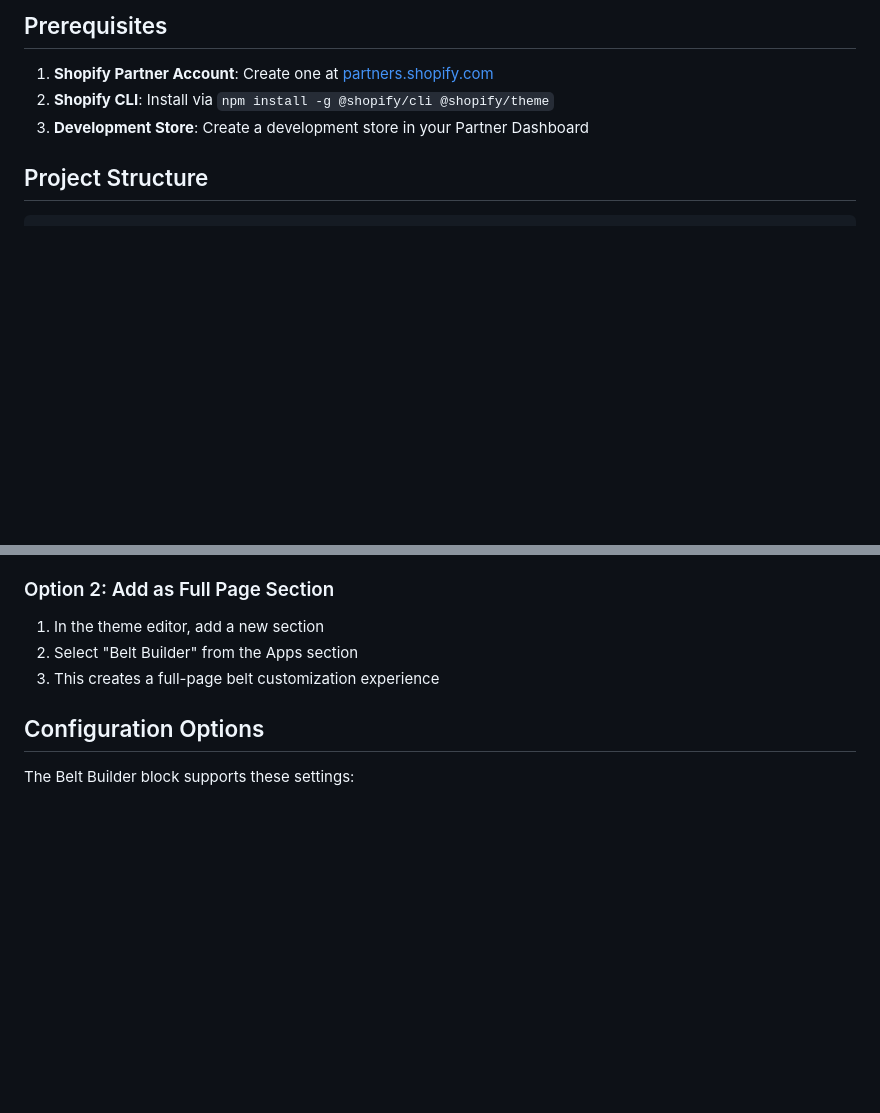
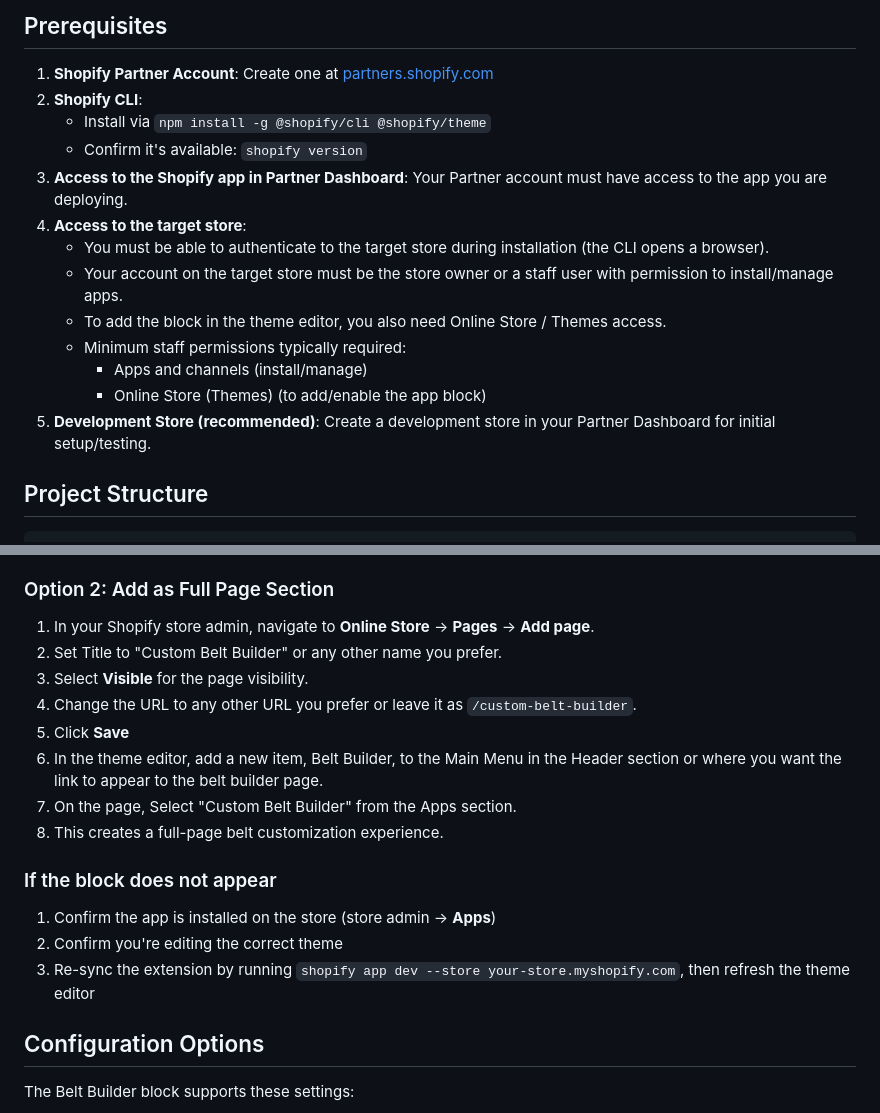
Before and after one commit to haydonist/CustomBuilder, a Markdown page: SHOPIFY_DEPLOYMENT.md, 2 parts joined by grey strips. Rendered like a GitHub page; blank space fills up the shorter version.

```diff
--- a/SHOPIFY_DEPLOYMENT.md
+++ b/SHOPIFY_DEPLOYMENT.md
@@ -5,8 +5,18 @@ This guide explains how to deploy the BeltMaster Belt Builder as a Shopify app w
 ## Prerequisites
 
 1. **Shopify Partner Account**: Create one at [partners.shopify.com](https://partners.shopify.com)
-2. **Shopify CLI**: Install via `npm install -g @shopify/cli @shopify/theme`
-3. **Development Store**: Create a development store in your Partner Dashboard
+2. **Shopify CLI**:
+   - Install via `npm install -g @shopify/cli @shopify/theme`
+   - Confirm it's available: `shopify version`
+3. **Access to the Shopify app in Partner Dashboard**: Your Partner account must have access to the app you are deploying.
+4. **Access to the target store**:
+   - You must be able to authenticate to the target store during installation (the CLI opens a browser).
+   - Your account on the target store must be the store owner or a staff user with permission to install/manage apps.
+   - To add the block in the theme editor, you also need Online Store / Themes access.
+   - Minimum staff permissions typically required:
+     - Apps and channels (install/manage)
+     - Online Store (Themes) (to add/enable the app block)
+5. **Development Store (recommended)**: Create a development store in your Partner Dashboard for initial setup/testing.
 
 ## Project Structure
 
@@ -98,9 +160,19 @@ shopify app deploy
 
 ### Option 2: Add as Full Page Section
+1. In your Shopify store admin, navigate to **Online Store** → **Pages** -> **Add page**.
+2. Set Title to "Custom Belt Builder" or any other name you prefer.
+3. Select **Visible** for the page visibility.
+3. Change the URL to any other URL you prefer or leave it as `/custom-belt-builder`.
+4. Click **Save**
+5. In the theme editor, add a new item, Belt Builder, to the Main Menu in the Header section or where you want the link to appear to the belt builder page.
+6. On the page, Select "Custom Belt Builder" from the Apps section.
+7. This creates a full-page belt customization experience.
 
-1. In the theme editor, add a new section
-2. Select "Belt Builder" from the Apps section
-3. This creates a full-page belt customization experience
+### If the block does not appear
+
+1. Confirm the app is installed on the store (store admin → **Apps**)
+2. Confirm you're editing the correct theme
+3. Re-sync the extension by running `shopify app dev --store your-store.myshopify.com`, then refresh the theme editor
 
 ## Configuration Options
 
```
Also changed, not shown: other parts of SHOPIFY_DEPLOYMENT.md (+57 -5 lines).
